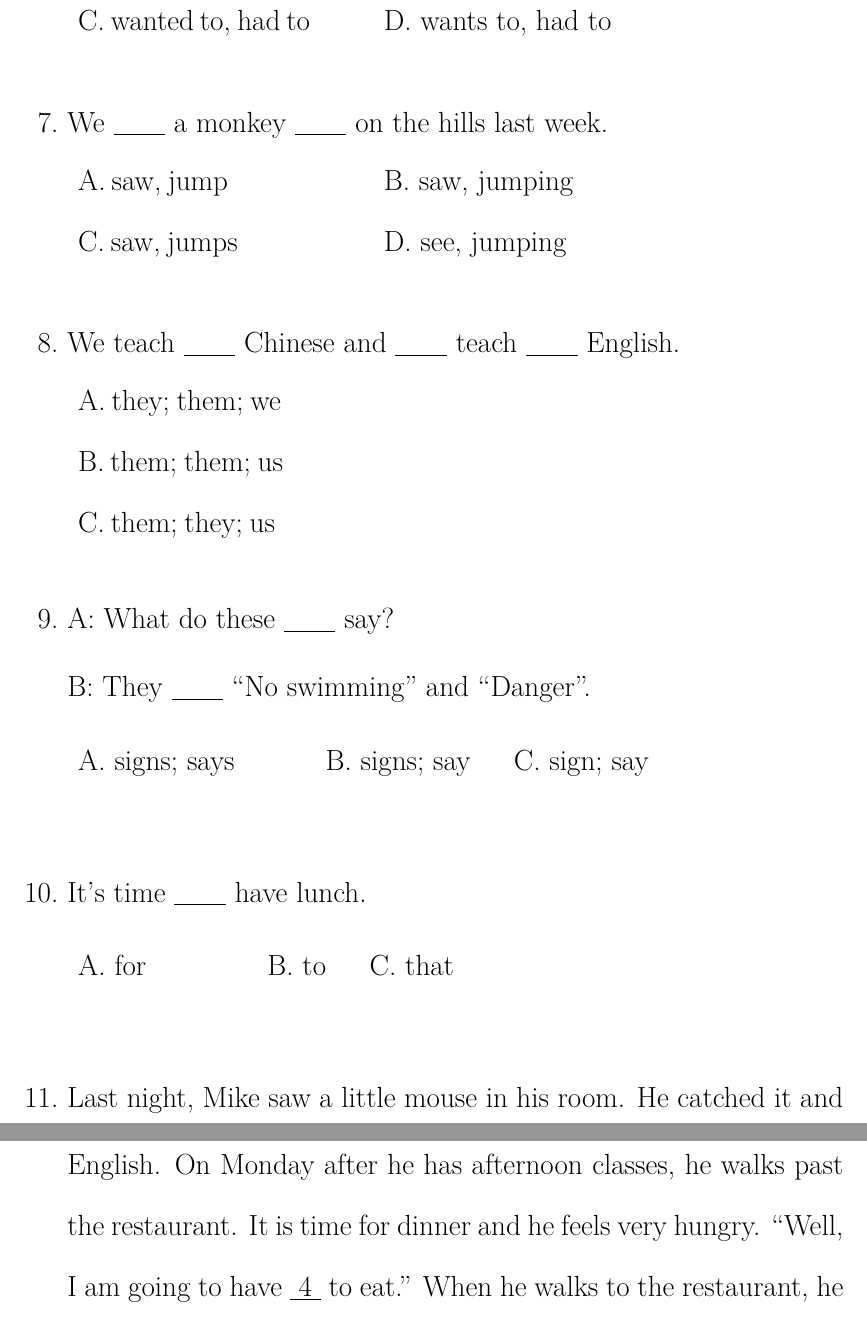
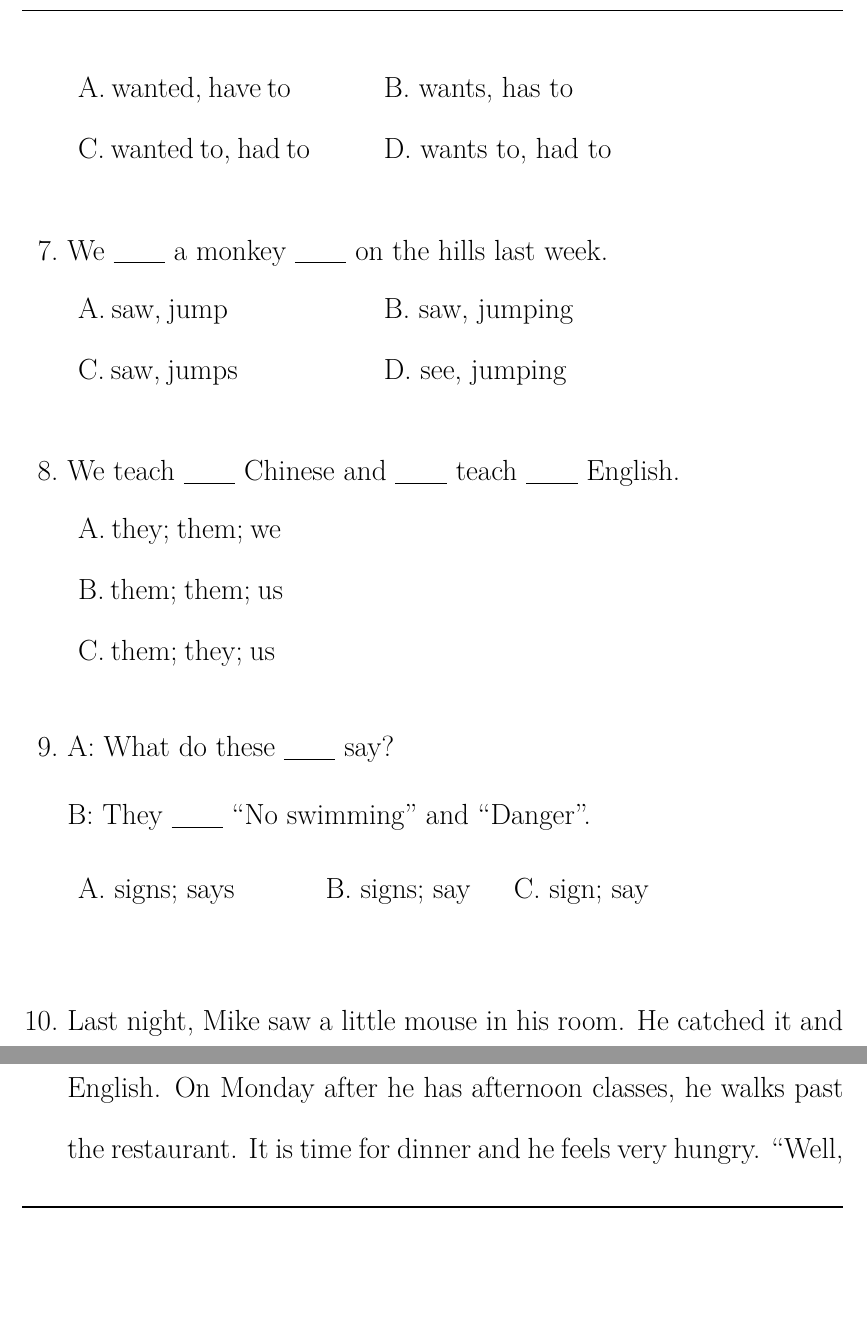
Before and after one commit to Chunhua-takua/Tech, a LaTeX problem sheet (latex/elementary school/sunheqi/shqexercises.tex, which reads latex/elementary school/sunheqi/202411.tex): two parts of pages 4 and 9 of 12 before the commit and two parts of pages 4 and 8 of 12 after it, joined at a grey line, cut at the place of the change, the shorter picture padded with empty space. Compiled offline with XeLaTeX.

```diff
--- a/latex/elementary school/sunheqi/202411.tex
+++ b/latex/elementary school/sunheqi/202411.tex
@@ -85,15 +85,6 @@
 }
 \\
 \item{
-    It's time \underline{\hbox to 10mm{}} have lunch.
-
-    \begin{tabular}{lllll}
-        \makebox[5em][l]{A. for}&\hspace{1em}&{B. to}&\hspace{1em}&{C. that} \\
-    \end{tabular}
-    % D
-}
-\\
-\item{
     Last night, Mike saw a little mouse in his room. He catched it and went on \underline{\hbox to 10mm{}} .
 
     \begin{tabular}{lllll}
```
Also changed, not shown: latex/elementary school/sunheqi/202411.tex (4 more changed lines).
